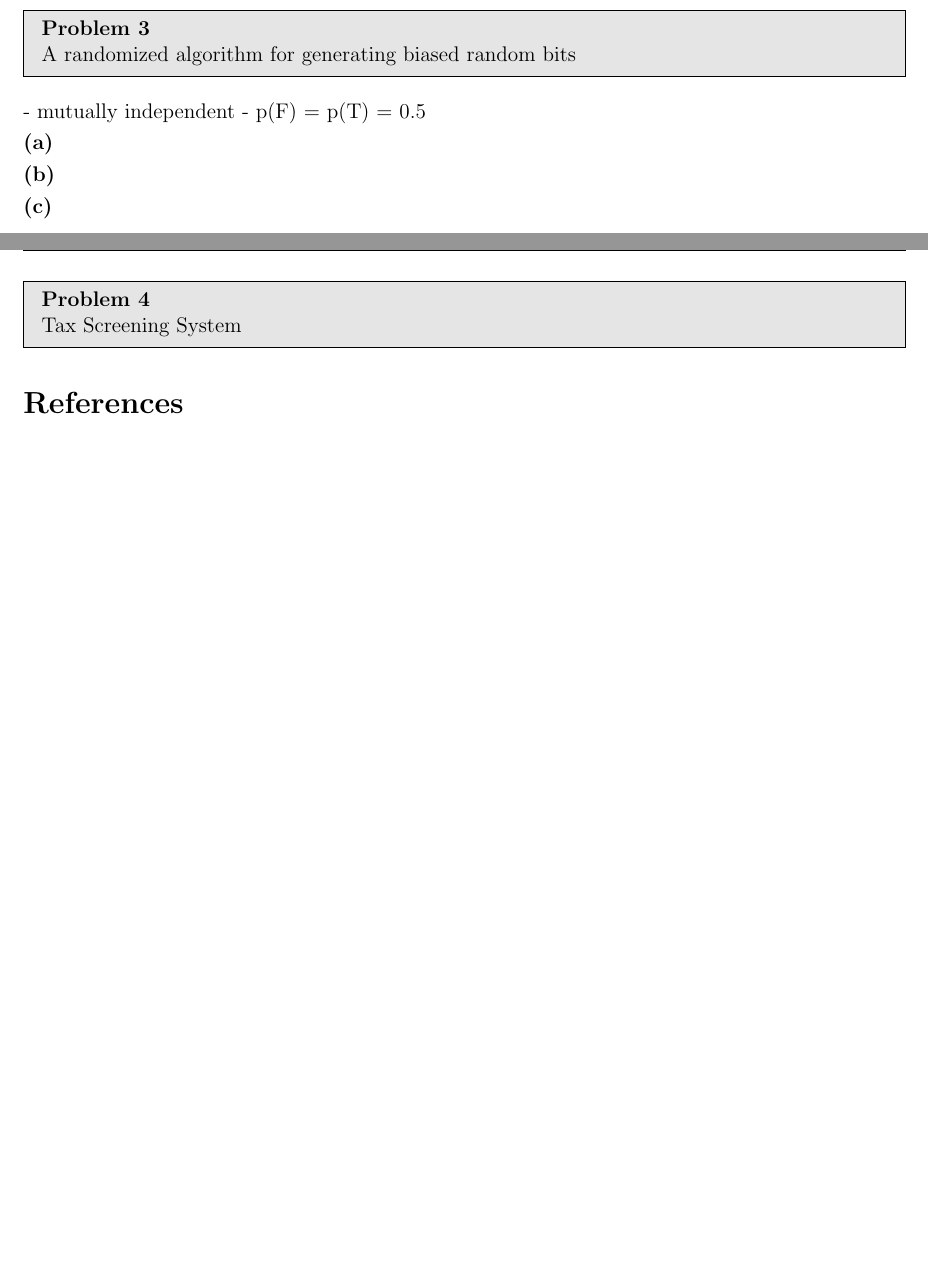
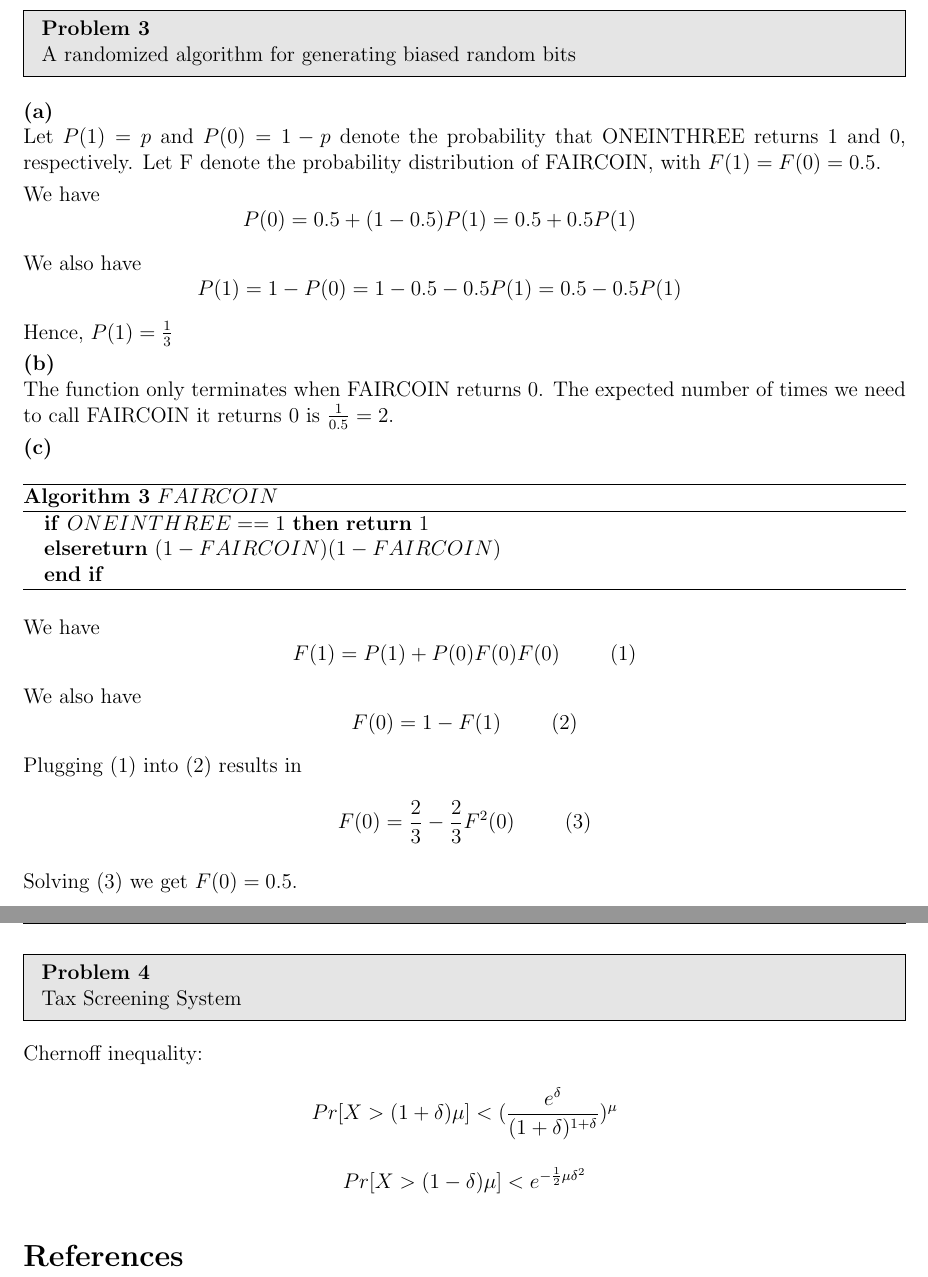
Before and after one commit to JohnnyBuiJB/cs515-algorithms, a LaTeX document (pa3/doc/pa3.tex): two parts of pages 4 and 5 of 5, joined at a grey line, cut so that both start at the same text, the shorter picture padded with empty space. Compiled offline with pdfLaTeX.

Commit message:
[pa3] added solution for p3

```diff
--- a/pa3/doc/pa3.tex
+++ b/pa3/doc/pa3.tex
@@ -174,16 +174,45 @@ With gold bricks having weights $\{2,2,3,5\}$ and $n = 9$, the algorithm will no
 \begin{problem}{3}
 A randomized algorithm for generating biased random bits
 \end{problem}
-- mutually independent
-- p(F) = p(T) = 0.5
 
+\textbf{(a)} \\
+Let $P(1) = p$ and $P(0) = 1 - p$ denote the probability that ONEINTHREE returns 1 and 0, respectively. Let F denote the probability distribution of FAIRCOIN, with $F(1) = F(0) = 0.5$.
 
+We have
+$$P(0) = 0.5 + (1 - 0.5)P(1) = 0.5 + 0.5P(1) \tab[1cm]$$
 
-\textbf{(a)}
+We also have
+$$P(1) = 1 - P(0) = 1 - 0.5 - 0.5P(1) = 0.5 - 0.5P(1) \tab[1cm]$$
 
-\textbf{(b)}
+Hence, $P(1) = \frac{1}{3}$
+
+\textbf{(b)} \\
+The function only terminates when FAIRCOIN returns 0. The expected number of times we need to call FAIRCOIN it returns 0 is $\frac{1}{0.5} = 2$.
 
 \textbf{(c)}
+
+\begin{algorithm}
+\caption{$FAIRCOIN$}\label{alg:q3}
+\begin{algorithmic}
+    \If{$ONEINTHREE == 1$}
+        \Return 1
+    \Else
+        \Return $(1 - FAIRCOIN)(1 - FAIRCOIN)$
+    \EndIf
+\end{algorithmic}
+\end{algorithm}
+
+We have
+$$F(1) = P(1) + P(0)F(0)F(0) \tab[1cm] (1)$$
+
+We also have
+$$F(0) = 1 - F(1) \tab[1cm] (2)$$
+
+Plugging (1) into (2) results in
+$$F(0) = \frac{2}{3} - \frac{2}{3}F^2(0) \tab[1cm] (3)$$
+
+Solving (3) we get $F(0) = 0.5$.
+
 
 %==============================================================================%
 \newpage
@@ -191,6 +220,10 @@ A randomized algorithm for generating biased random bits
 Tax Screening System
 \end{problem}
 
+Chernoff inequality: \\
+$$Pr[X > (1 + \delta)\mu] < (\frac{e^{\delta}}{(1+\delta)^{1+\delta}})^{\mu}$$
+
+$$Pr[X > (1 - \delta)\mu] < e^{-\frac{1}{2} \mu \delta^2}$$
 \bibliographystyle{alpha}
 \bibliography{mybib}
 \end{document}
```
Also changed, not shown: pa3/doc/pa3.pdf.
